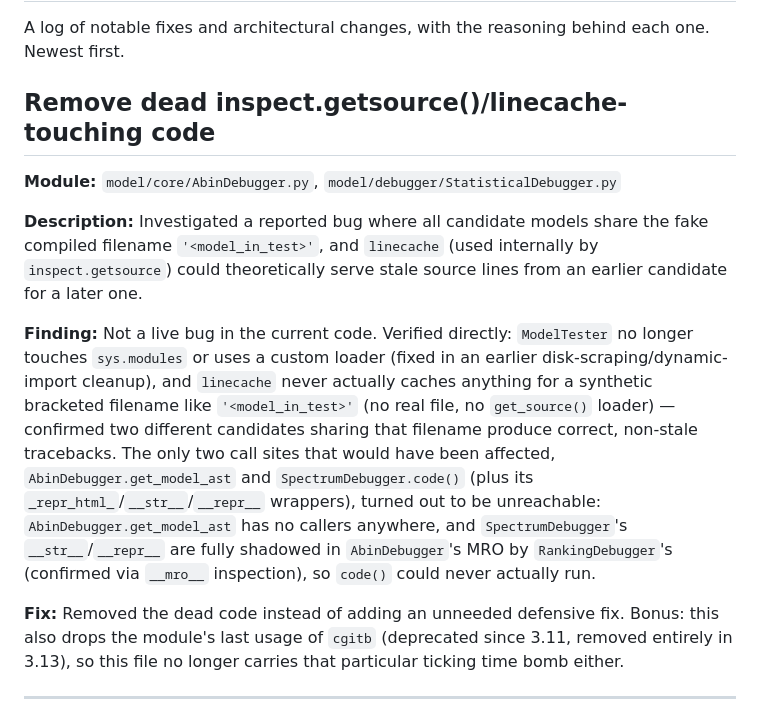
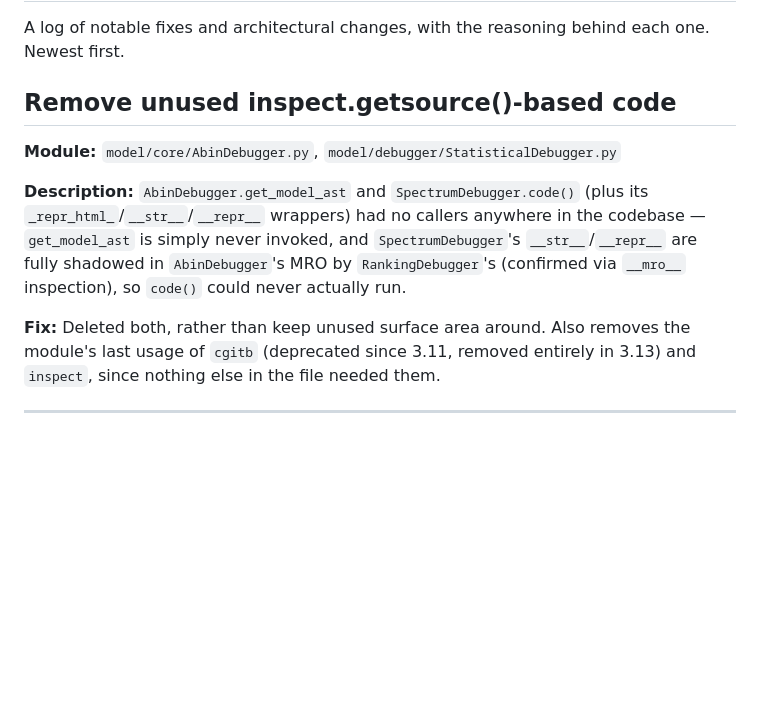
Before and after one commit to isaac-evs/static_debugger, a Markdown page: CHANGELOG.md, the part around the change. Rendered like a GitHub page; blank space fills up the shorter version.

Commit message:
Reword changelog entry to describe the actual change
The previous wording framed this as investigating/ruling out a
reported bug, which isn't something an external reader needs to
follow -- what actually happened is just removal of unused code.

Co-Authored-By: Claude Sonnet 5 <noreply@anthropic.com>

```diff
--- a/CHANGELOG.md
+++ b/CHANGELOG.md
@@ -3,33 +3,20 @@
 A log of notable fixes and architectural changes, with the reasoning
 behind each one. Newest first.
 
-## Remove dead inspect.getsource()/linecache-touching code
+## Remove unused inspect.getsource()-based code
 
 **Module:** `model/core/AbinDebugger.py`, `model/debugger/StatisticalDebugger.py`
 
-**Description:** Investigated a reported bug where all candidate models
-share the fake compiled filename `'<model_in_test>'`, and `linecache`
-(used internally by `inspect.getsource`) could theoretically serve stale
-source lines from an earlier candidate for a later one.
+**Description:** `AbinDebugger.get_model_ast` and `SpectrumDebugger.code()`
+(plus its `_repr_html_`/`__str__`/`__repr__` wrappers) had no callers
+anywhere in the codebase &mdash; `get_model_ast` is simply never invoked, and
+`SpectrumDebugger`'s `__str__`/`__repr__` are fully shadowed in
+`AbinDebugger`'s MRO by `RankingDebugger`'s (confirmed via `__mro__`
+inspection), so `code()` could never actually run.
 
-**Finding:** Not a live bug in the current code. Verified directly:
-`ModelTester` no longer touches `sys.modules` or uses a custom loader
-(fixed in an earlier disk-scraping/dynamic-import cleanup), and
-`linecache` never actually caches anything for a synthetic bracketed
-filename like `'<model_in_test>'` (no real file, no `get_source()`
-loader) &mdash; confirmed two different candidates sharing that filename
-produce correct, non-stale tracebacks. The only two call sites that would
-have been affected, `AbinDebugger.get_model_ast` and
-`SpectrumDebugger.code()` (plus its `_repr_html_`/`__str__`/`__repr__`
-wrappers), turned out to be unreachable: `AbinDebugger.get_model_ast` has
-no callers anywhere, and `SpectrumDebugger`'s `__str__`/`__repr__` are
-fully shadowed in `AbinDebugger`'s MRO by `RankingDebugger`'s (confirmed
-via `__mro__` inspection), so `code()` could never actually run.
-
-**Fix:** Removed the dead code instead of adding an unneeded defensive
-fix. Bonus: this also drops the module's last usage of `cgitb`
-(deprecated since 3.11, removed entirely in 3.13), so this file no longer
-carries that particular ticking time bomb either.
+**Fix:** Deleted both, rather than keep unused surface area around. Also
+removes the module's last usage of `cgitb` (deprecated since 3.11, removed
+entirely in 3.13) and `inspect`, since nothing else in the file needed them.
 
 ---
 
```
